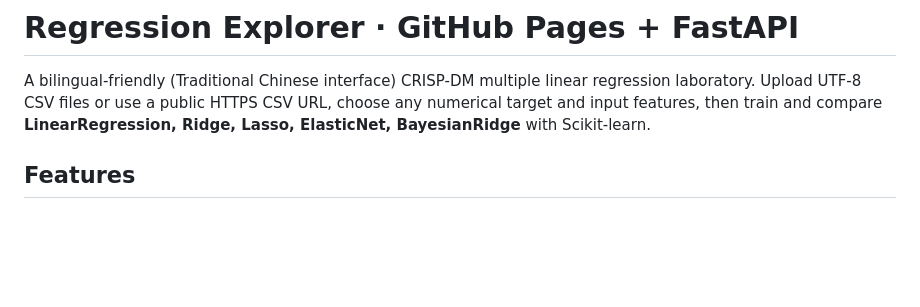
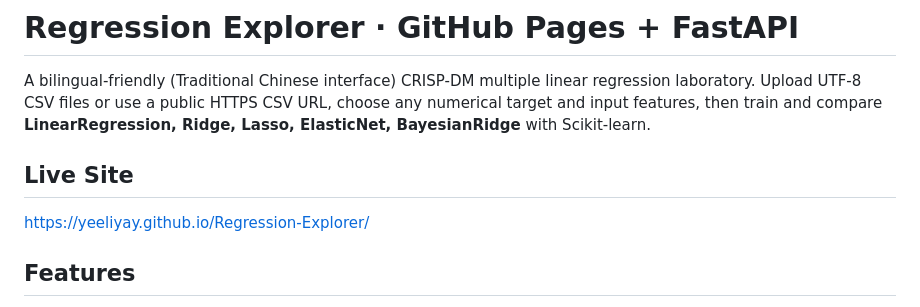
Before and after one commit to yeeliyay/Regression-Explorer, a Markdown page: README.md, the part around the change. Drawn GitHub-style; blank space fills up the shorter version.

Commit message:
Add live site link to README
Added a section for the live site link in the README.

```diff
--- a/README.md
+++ b/README.md
@@ -1,6 +1,10 @@
 # Regression Explorer · GitHub Pages + FastAPI
 
 A bilingual-friendly (Traditional Chinese interface) CRISP-DM multiple linear regression laboratory. Upload UTF-8 CSV files or use a public HTTPS CSV URL, choose any numerical target and input features, then train and compare **LinearRegression, Ridge, Lasso, ElasticNet, BayesianRidge** with Scikit-learn.
+
+## Live Site
+
+[https://yeeliyay.github.io/Regression-Explorer/](https://yeeliyay.github.io/Regression-Explorer/)
 
 ## Features
 
```
